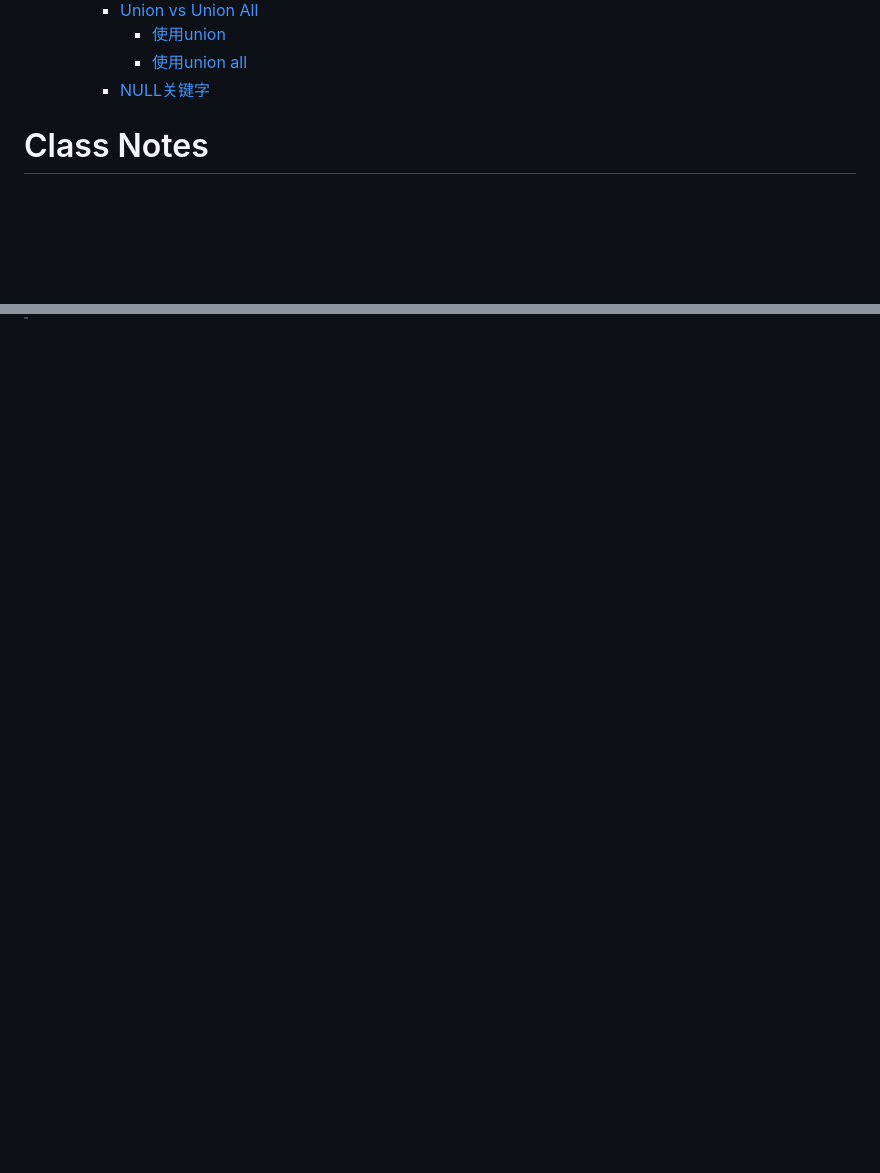
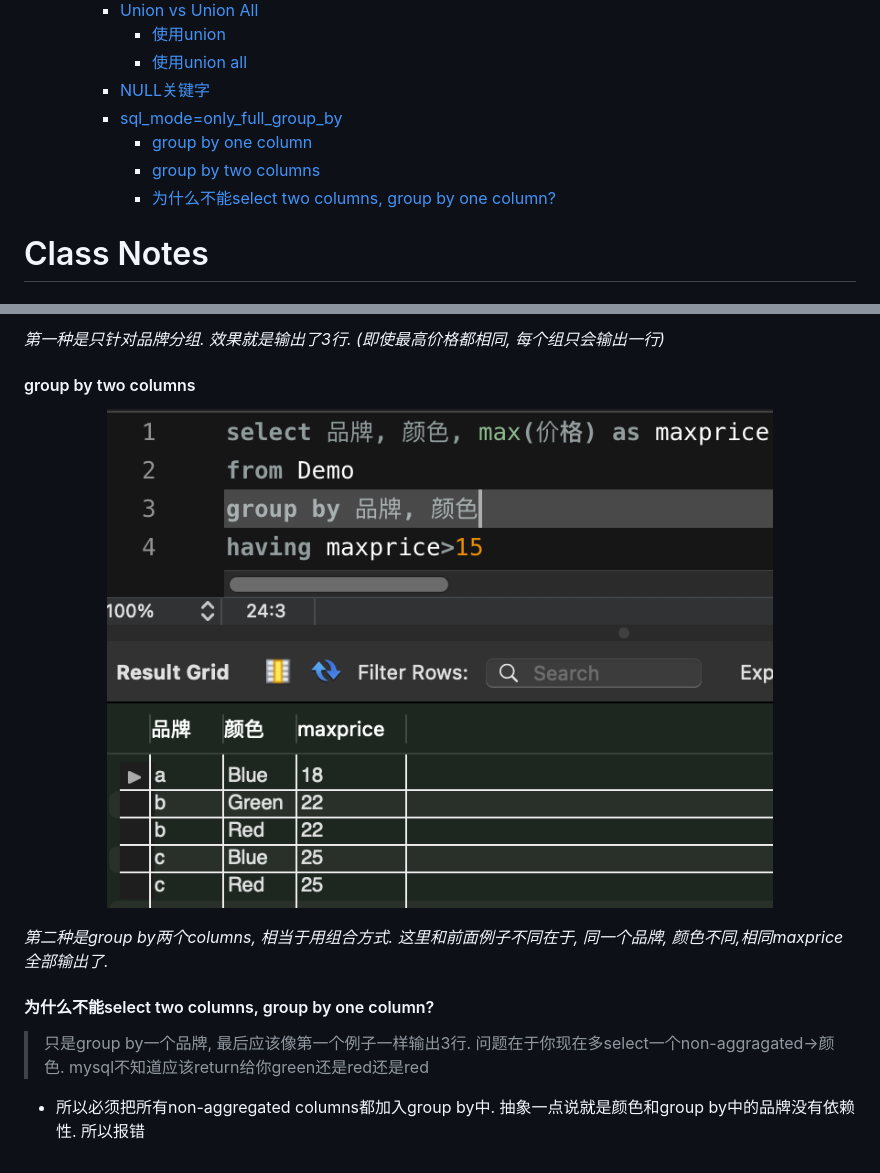
Before and after one commit to ESJiang/JR-notes, a Markdown page: Database/Database_tutorial.md, 2 parts joined by grey strips. Drawn GitHub-style; pictures changed too: image/group by two non-aggregated columns.png (added); blank space fills up the shorter version.

Commit message:
final Database_tutorial.md

```diff
--- a/Database/Database_tutorial.md
+++ b/Database/Database_tutorial.md
@@ -24,6 +24,10 @@
       - [使用union](#使用union)
       - [使用union all](#使用union-all)
     - [NULL关键字](#null关键字)
+    - [sql\_mode=only\_full\_group\_by](#sql_modeonly_full_group_by)
+      - [group by one column](#group-by-one-column)
+      - [group by two columns](#group-by-two-columns)
+      - [为什么不能select two columns, group by one column?](#为什么不能select-two-columns-group-by-one-column)
 
 # Class Notes
 
@@ -366,0 +385,12 @@ WHERE
+*第一种是只针对品牌分组. 效果就是输出了3行. (即使最高价格都相同, 每个组只会输出一行)*
+
+#### group by two columns
+
+<p align='center'><img src='../image/group by two non-aggregated columns.png' width='80%' height='80%' /></p>
+
+*第二种是group by两个columns, 相当于用组合方式. 这里和前面例子不同在于, 同一个品牌, 颜色不同,相同maxprice全部输出了.*
+
+#### 为什么不能select two columns, group by one column?
+> 只是group by一个品牌, 最后应该像第一个例子一样输出3行. 问题在于你现在多select一个non-aggragated->颜色. mysql不知道应该return给你green还是red还是red
+
+- 所以必须把所有non-aggregated columns都加入group by中. 抽象一点说就是颜色和group by中的品牌没有依赖性. 所以报错
```
Also changed, not shown: other parts of Database/Database_tutorial.md (+14 -0 lines), image/create table.png (added), image/group by one non- aggregated column.png (added), image/table display.png (added).
